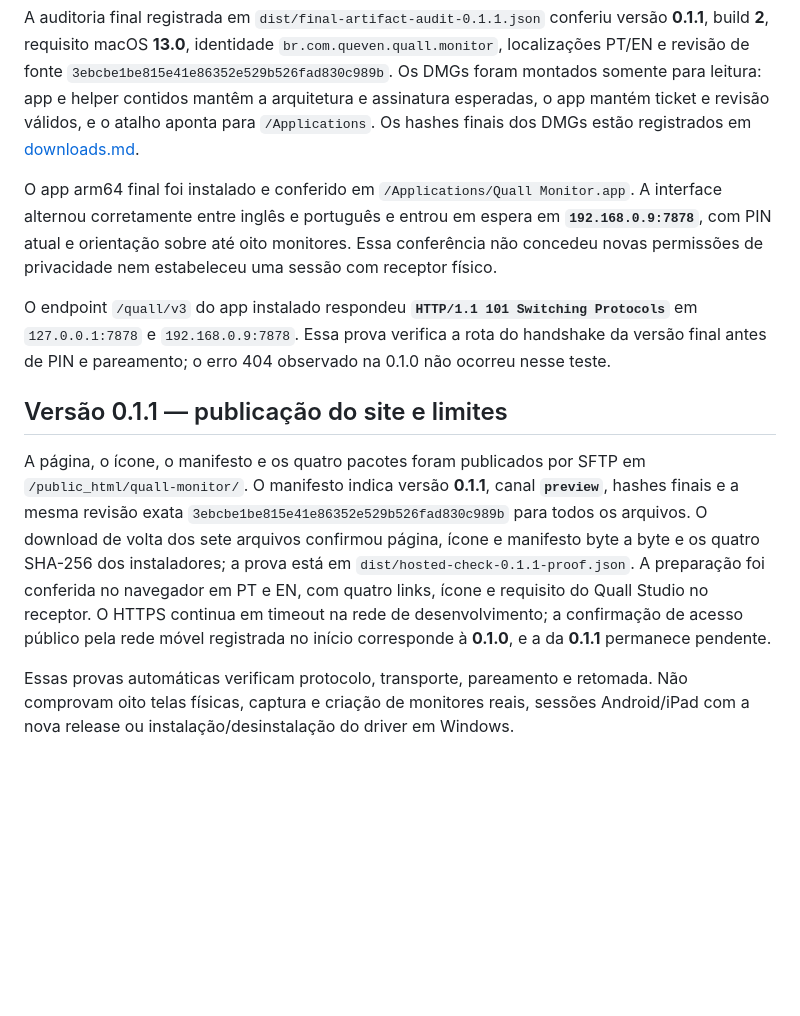
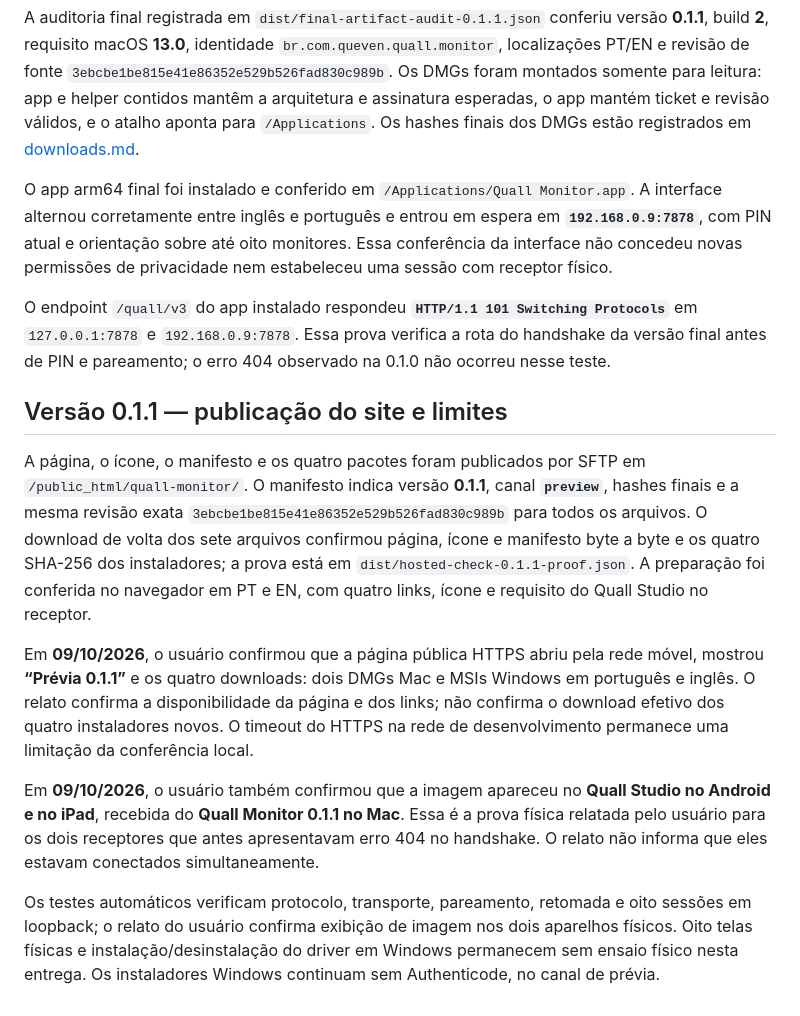
Before and after one commit to Quevenapp/Quall-Monitor, a Markdown page: docs/validation.md, the part around the change. Rendered like a GitHub page; blank space fills up the shorter version.

Commit message:
docs: confirm Android and iPad display and public 0.1.1 page [skip ci]

```diff
--- a/docs/validation.md
+++ b/docs/validation.md
@@ -61,12 +61,16 @@ Os pacotes Mac finais arm64 e Intel (x86_64) foram assinados com **Developer ID
 
 A auditoria final registrada em `dist/final-artifact-audit-0.1.1.json` conferiu versão **0.1.1**, build **2**, requisito macOS **13.0**, identidade `br.com.queven.quall.monitor`, localizações PT/EN e revisão de fonte `3ebcbe1be815e41e86352e529b526fad830c989b`. Os DMGs foram montados somente para leitura: app e helper contidos mantêm a arquitetura e assinatura esperadas, o app mantém ticket e revisão válidos, e o atalho aponta para `/Applications`. Os hashes finais dos DMGs estão registrados em [downloads.md](downloads.md#publicação-da-prévia-011-em-09102026).
 
-O app arm64 final foi instalado e conferido em `/Applications/Quall Monitor.app`. A interface alternou corretamente entre inglês e português e entrou em espera em **`192.168.0.9:7878`**, com PIN atual e orientação sobre até oito monitores. Essa conferência não concedeu novas permissões de privacidade nem estabeleceu uma sessão com receptor físico.
+O app arm64 final foi instalado e conferido em `/Applications/Quall Monitor.app`. A interface alternou corretamente entre inglês e português e entrou em espera em **`192.168.0.9:7878`**, com PIN atual e orientação sobre até oito monitores. Essa conferência da interface não concedeu novas permissões de privacidade nem estabeleceu uma sessão com receptor físico.
 
 O endpoint `/quall/v3` do app instalado respondeu **`HTTP/1.1 101 Switching Protocols`** em `127.0.0.1:7878` e `192.168.0.9:7878`. Essa prova verifica a rota do handshake da versão final antes de PIN e pareamento; o erro 404 observado na 0.1.0 não ocorreu nesse teste.
 
 ## Versão 0.1.1 — publicação do site e limites
 
-A página, o ícone, o manifesto e os quatro pacotes foram publicados por SFTP em `/public_html/quall-monitor/`. O manifesto indica versão **0.1.1**, canal **`preview`**, hashes finais e a mesma revisão exata `3ebcbe1be815e41e86352e529b526fad830c989b` para todos os arquivos. O download de volta dos sete arquivos confirmou página, ícone e manifesto byte a byte e os quatro SHA-256 dos instaladores; a prova está em `dist/hosted-check-0.1.1-proof.json`. A preparação foi conferida no navegador em PT e EN, com quatro links, ícone e requisito do Quall Studio no receptor. O HTTPS continua em timeout na rede de desenvolvimento; a confirmação de acesso público pela rede móvel registrada no início corresponde à **0.1.0**, e a da **0.1.1** permanece pendente.
+A página, o ícone, o manifesto e os quatro pacotes foram publicados por SFTP em `/public_html/quall-monitor/`. O manifesto indica versão **0.1.1**, canal **`preview`**, hashes finais e a mesma revisão exata `3ebcbe1be815e41e86352e529b526fad830c989b` para todos os arquivos. O download de volta dos sete arquivos confirmou página, ícone e manifesto byte a byte e os quatro SHA-256 dos instaladores; a prova está em `dist/hosted-check-0.1.1-proof.json`. A preparação foi conferida no navegador em PT e EN, com quatro links, ícone e requisito do Quall Studio no receptor.
 
-Essas provas automáticas verificam protocolo, transporte, pareamento e retomada. Não comprovam oito telas físicas, captura e criação de monitores reais, sessões Android/iPad com a nova release ou instalação/desinstalação do driver em Windows.
+Em **09/10/2026**, o usuário confirmou que a página pública HTTPS abriu pela rede móvel, mostrou **“Prévia 0.1.1”** e os quatro downloads: dois DMGs Mac e MSIs Windows em português e inglês. O relato confirma a disponibilidade da página e dos links; não confirma o download efetivo dos quatro instaladores novos. O timeout do HTTPS na rede de desenvolvimento permanece uma limitação da conferência local.
+
+Em **09/10/2026**, o usuário também confirmou que a imagem apareceu no **Quall Studio no Android e no iPad**, recebida do **Quall Monitor 0.1.1 no Mac**. Essa é a prova física relatada pelo usuário para os dois receptores que antes apresentavam erro 404 no handshake. O relato não informa que eles estavam conectados simultaneamente.
+
+Os testes automáticos verificam protocolo, transporte, pareamento, retomada e oito sessões em loopback; o relato do usuário confirma exibição de imagem nos dois aparelhos físicos. Oito telas físicas e instalação/desinstalação do driver em Windows permanecem sem ensaio físico nesta entrega. Os instaladores Windows continuam sem Authenticode, no canal de prévia.
```
Also changed, not shown: docs/downloads.md (+7 -3 lines).
